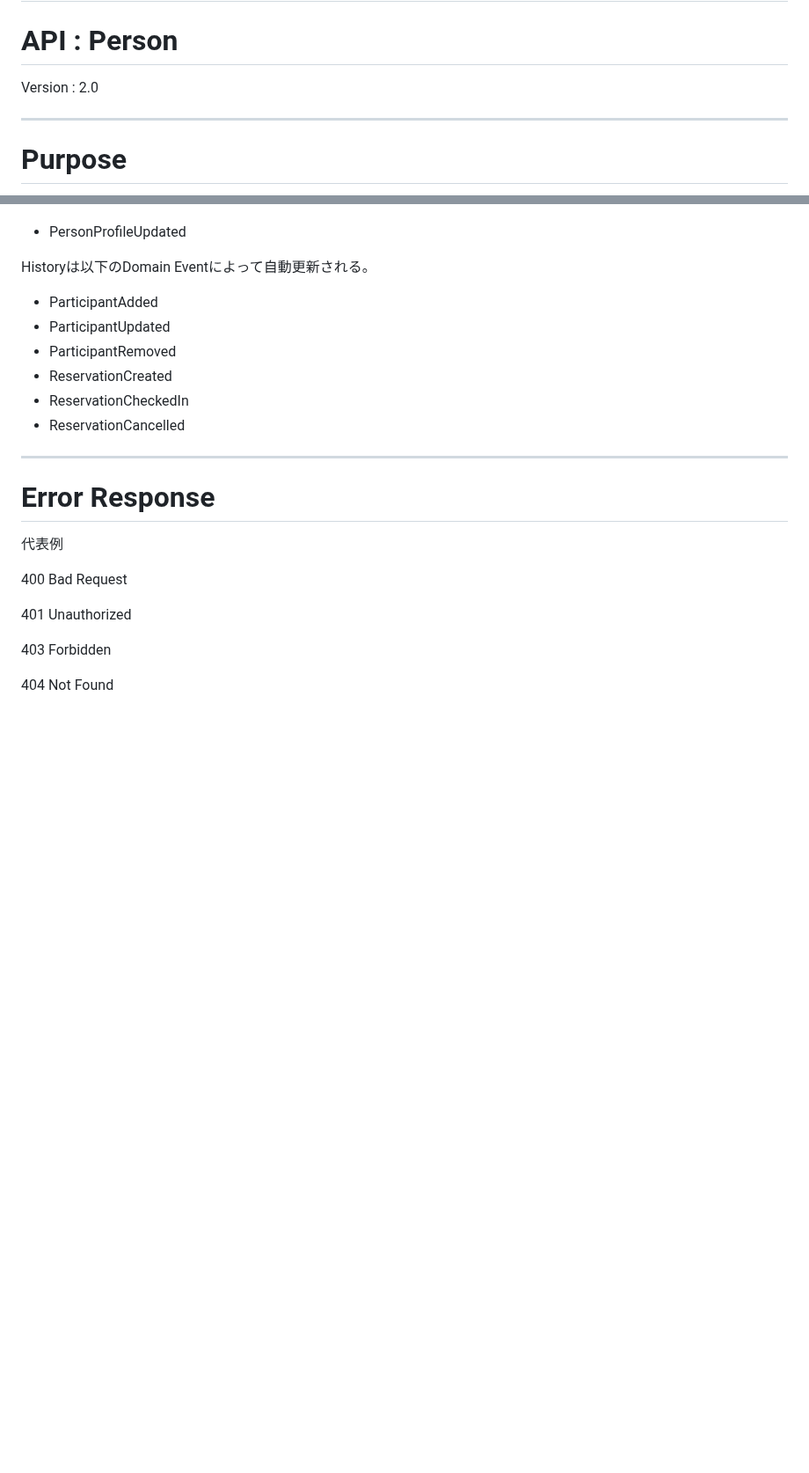
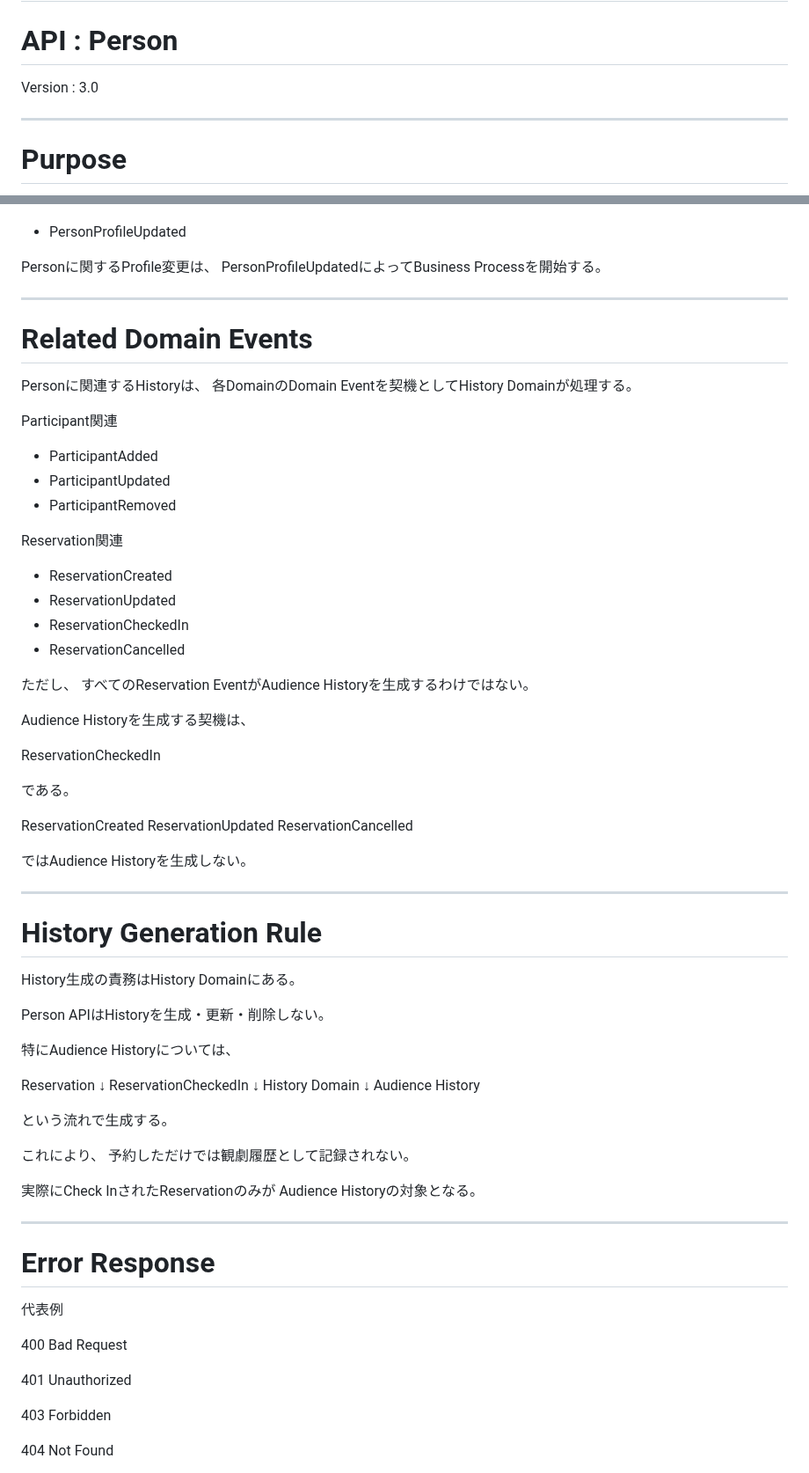
Before and after one commit to nisehatakiti/StageArt, a Markdown page: docs/08-API/PersonAPI.md, 2 parts joined by grey strips. Shown at 88% size. GitHub-like rendering; blank space fills up the shorter version.

```diff
--- a/docs/08-API/PersonAPI.md
+++ b/docs/08-API/PersonAPI.md
@@ -1,7 +1,7 @@
 # StageArt Blueprint
 # API : Person
 
-Version : 2.0
+Version : 3.0
 
 ---
 
@@ -177,14 +355,69 @@ Person APIは以下のDomain Eventを利用する。
 
 - PersonProfileUpdated
 
-Historyは以下のDomain Eventによって自動更新される。
+Personに関するProfile変更は、
+PersonProfileUpdatedによってBusiness Processを開始する。
+
+---
+
+# Related Domain Events
+
+Personに関連するHistoryは、
+各DomainのDomain Eventを契機としてHistory Domainが処理する。
+
+Participant関連
 
 - ParticipantAdded
 - ParticipantUpdated
 - ParticipantRemoved
+
+Reservation関連
+
 - ReservationCreated
+- ReservationUpdated
 - ReservationCheckedIn
 - ReservationCancelled
+
+ただし、
+すべてのReservation EventがAudience Historyを生成するわけではない。
+
+Audience Historyを生成する契機は、
+
+ReservationCheckedIn
+
+である。
+
+ReservationCreated
+ReservationUpdated
+ReservationCancelled
+
+ではAudience Historyを生成しない。
+
+---
+
+# History Generation Rule
+
+History生成の責務はHistory Domainにある。
+
+Person APIはHistoryを生成・更新・削除しない。
+
+特にAudience Historyについては、
+
+Reservation
+    ↓
+ReservationCheckedIn
+    ↓
+History Domain
+    ↓
+Audience History
+
+という流れで生成する。
+
+これにより、
+予約しただけでは観劇履歴として記録されない。
+
+実際にCheck InされたReservationのみが
+Audience Historyの対象となる。
 
 ---
 
```
Also changed, not shown: other parts of docs/08-API/PersonAPI.md (+215 -18 lines).
